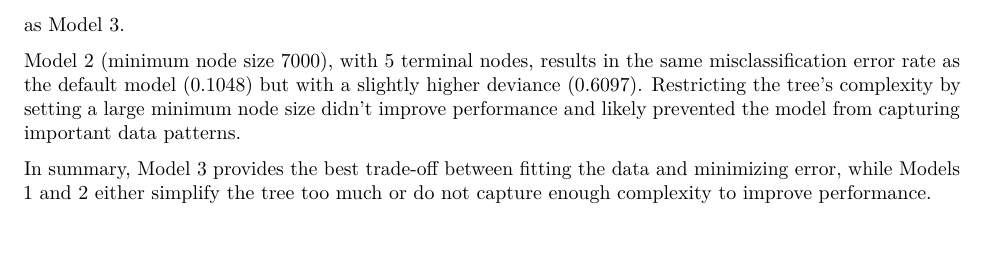
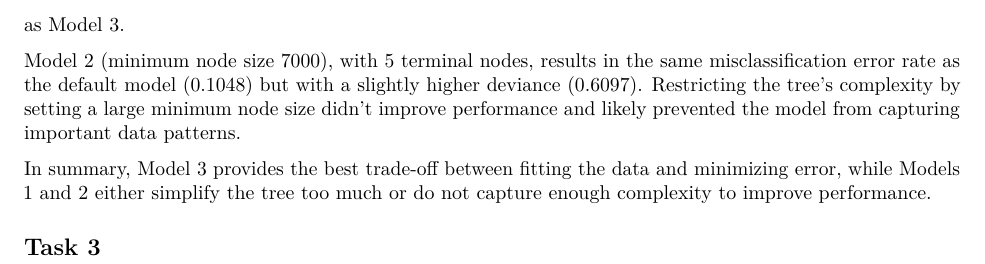
Before and after one commit to fyradur/99Lab2, an R Markdown document (report.Rmd): part of page 4 of 4, cut so that both start at the same text. The pictures show the output file report.pdf that the author committed with the source.

Commit message:
uncomplete assignment 2

```diff
--- a/report.Rmd
+++ b/report.Rmd
@@ -104,3 +104,5 @@ Model 1 (default settings), with 6 terminal nodes, offers a simpler tree but has
 Model 2 (minimum node size 7000), with 5 terminal nodes, results in the same misclassification error rate as the default model (0.1048) but with a slightly higher deviance (0.6097). Restricting the tree’s complexity by setting a large minimum node size didn’t improve performance and likely prevented the model from capturing important data patterns.
 
 In summary, Model 3 provides the best trade-off between fitting the data and minimizing error, while Models 1 and 2 either simplify the tree too much or do not capture enough complexity to improve performance.
+
+## Task 3
```
Also changed, not shown: report.pdf.
